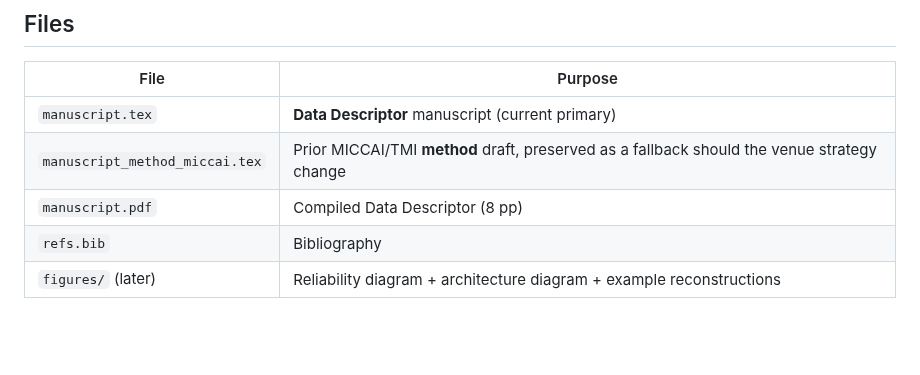
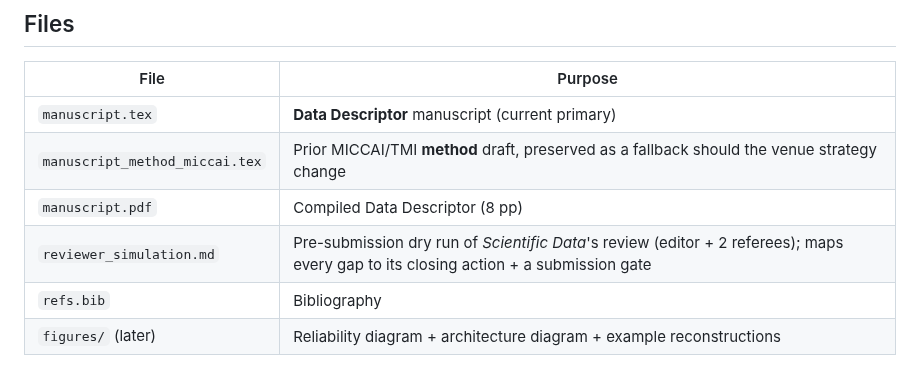
Before and after one commit to integritynoble/low_dose_CT, a Markdown page: WS-3_reference_method/paper_draft/README.md, the part around the change. GitHub-like rendering; blank space fills up the shorter version.

```diff
--- a/WS-3_reference_method/paper_draft/README.md
+++ b/WS-3_reference_method/paper_draft/README.md
@@ -31,6 +31,7 @@ scans, and is deliberately distinct from WS-1 (which releases the raw paired CT)
 | `manuscript.tex` | **Data Descriptor** manuscript (current primary) |
 | `manuscript_method_miccai.tex` | Prior MICCAI/TMI **method** draft, preserved as a fallback should the venue strategy change |
 | `manuscript.pdf` | Compiled Data Descriptor (8 pp) |
+| `reviewer_simulation.md` | Pre-submission dry run of *Scientific Data*'s review (editor + 2 referees); maps every gap to its closing action + a submission gate |
 | `refs.bib` | Bibliography |
 | `figures/` (later) | Reliability diagram + architecture diagram + example reconstructions |
 
```
Also changed, not shown: WS-3_reference_method/paper_draft/reviewer_simulation.md (added, +92 -0 lines).
